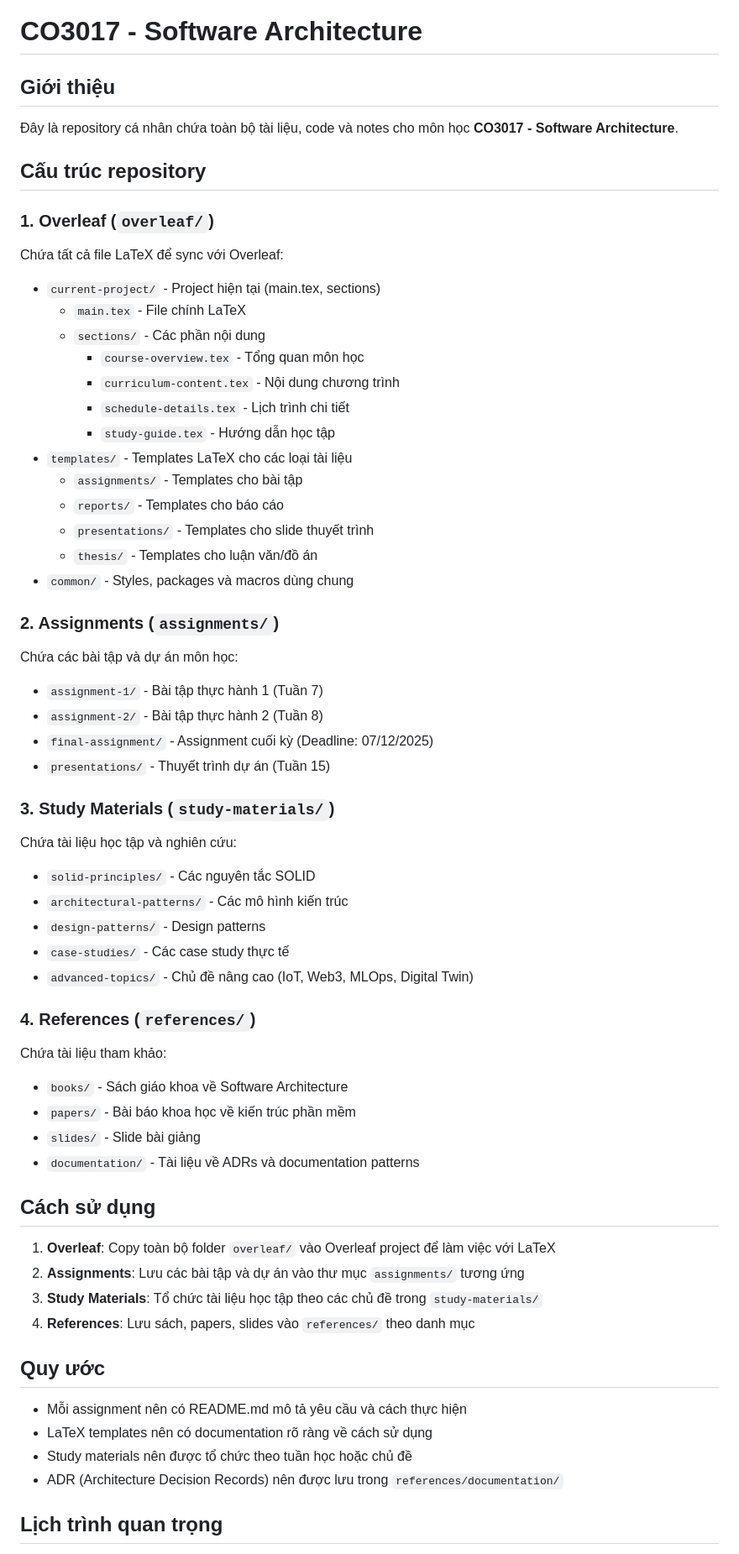
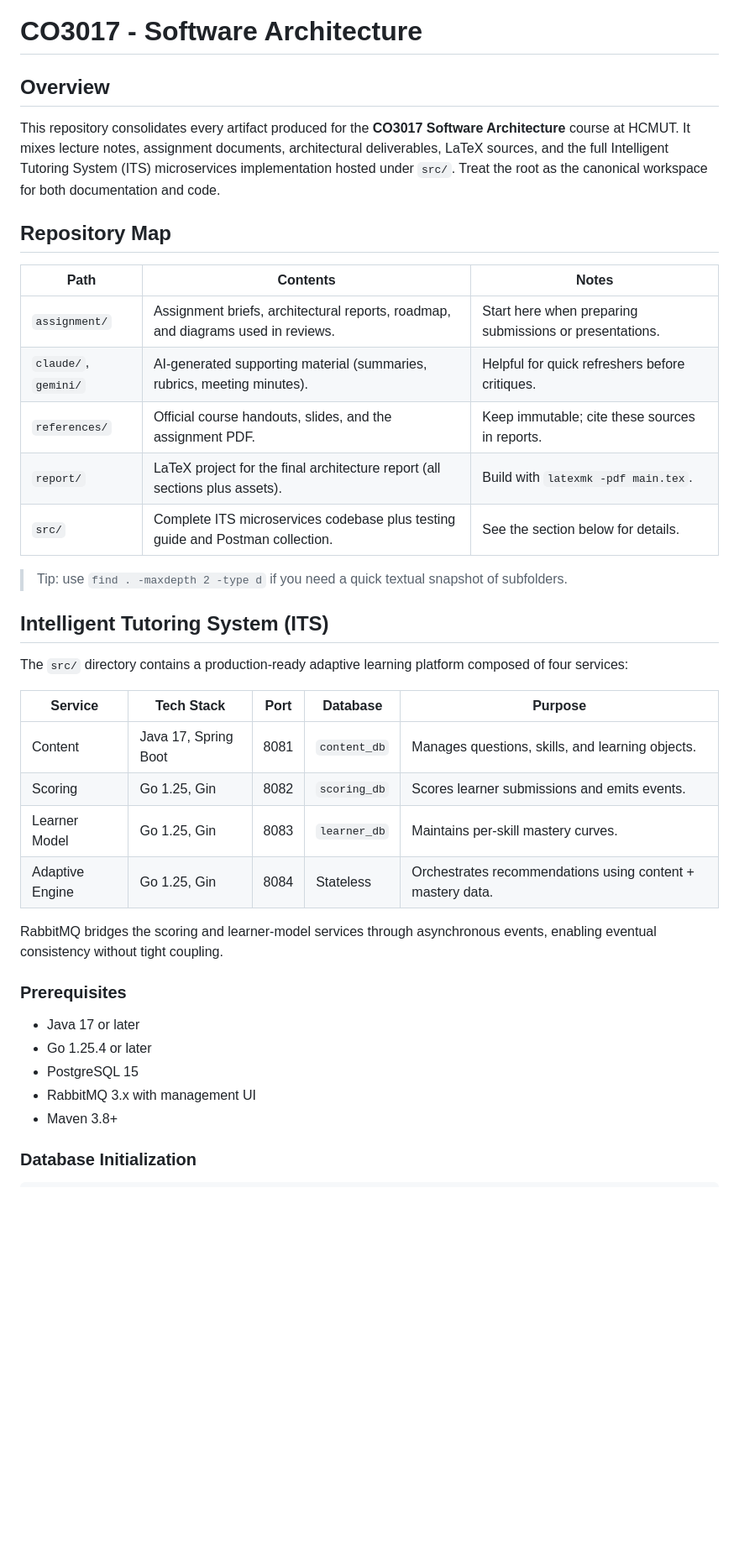
Before and after one commit to nguyentantai21042004/co3017-software-architecture, a Markdown page: README.md, the part around one of its changes. Shown at 84% size. GitHub-like rendering; blank space fills up the shorter version.

Commit message:
docs(README): overhaul repository documentation to provide a comprehensive overview, including updated structure, detailed descriptions of components, and instructions for running the Intelligent Tutoring System; enhance clarity and organization for better usability

```diff
--- a/README.md
+++ b/README.md
@@ -1,62 +1,41 @@
 # CO3017 - Software Architecture
 
-## Giới thiệu
+## Overview
 
-Đây là repository cá nhân chứa toàn bộ tài liệu, code và notes cho môn học **CO3017 - Software Architecture**.
+This repository consolidates every artifact produced for the **CO3017 Software Architecture** course at HCMUT. It mixes lecture notes, assignment documents, architectural deliverables, LaTeX sources, and the full Intelligent Tutoring System (ITS) microservices implementation hosted under `src/`. Treat the root as the canonical workspace for both documentation and code.
 
-## Cấu trúc repository
+## Repository Map
 
-### 1. Overleaf (`overleaf/`)
-Chứa tất cả file LaTeX để sync với Overleaf:
-- `current-project/` - Project hiện tại (main.tex, sections)
-  - `main.tex` - File chính LaTeX
-  - `sections/` - Các phần nội dung
-    - `course-overview.tex` - Tổng quan môn học
-    - `curriculum-content.tex` - Nội dung chương trình
-    - `schedule-details.tex` - Lịch trình chi tiết
-    - `study-guide.tex` - Hướng dẫn học tập
-- `templates/` - Templates LaTeX cho các loại tài liệu
-  - `assignments/` - Templates cho bài tập
-  - `reports/` - Templates cho báo cáo
-  - `presentations/` - Templates cho slide thuyết trình
-  - `thesis/` - Templates cho luận văn/đồ án
-- `common/` - Styles, packages và macros dùng chung
+| Path | Contents | Notes |
+| --- | --- | --- |
+| `assignment/` | Assignment briefs, architectural reports, roadmap, and diagrams used in reviews. | Start here when preparing submissions or presentations. |
+| `claude/`, `gemini/` | AI-generated supporting material (summaries, rubrics, meeting minutes). | Helpful for quick refreshers before critiques. |
+| `references/` | Official course handouts, slides, and the assignment PDF. | Keep immutable; cite these sources in reports. |
+| `report/` | LaTeX project for the final architecture report (all sections plus assets). | Build with `latexmk -pdf main.tex`. |
+| `src/` | Complete ITS microservices codebase plus testing guide and Postman collection. | See the section below for details. |
 
-### 2. Assignments (`assignments/`)
-Chứa các bài tập và dự án môn học:
-- `assignment-1/` - Bài tập thực hành 1 (Tuần 7)
-- `assignment-2/` - Bài tập thực hành 2 (Tuần 8)
-- `final-assignment/` - Assignment cuối kỳ (Deadline: 07/12/2025)
-- `presentations/` - Thuyết trình dự án (Tuần 15)
+> Tip: use `find . -maxdepth 2 -type d` if you need a quick textual snapshot of subfolders.
 
-### 3. Study Materials (`study-materials/`)
-Chứa tài liệu học tập và nghiên cứu:
-- `solid-principles/` - Các nguyên tắc SOLID
-- `architectural-patterns/` - Các mô hình kiến trúc
-- `design-patterns/` - Design patterns
-- `case-studies/` - Các case study thực tế
-- `advanced-topics/` - Chủ đề nâng cao (IoT, Web3, MLOps, Digital Twin)
+## Intelligent Tutoring System (ITS)
 
-### 4. References (`references/`)
-Chứa tài liệu tham khảo:
-- `books/` - Sách giáo khoa về Software Architecture
-- `papers/` - Bài báo khoa học về kiến trúc phần mềm
-- `slides/` - Slide bài giảng
-- `documentation/` - Tài liệu về ADRs và documentation patterns
+The `src/` directory contains a production-ready adaptive learning platform composed of four services:
 
-## Cách sử dụng
+| Service | Tech Stack | Port | Database | Purpose |
+| --- | --- | --- | --- | --- |
+| Content | Java 17, Spring Boot | 8081 | `content_db` | Manages questions, skills, and learning objects. |
+| Scoring | Go 1.25, Gin | 8082 | `scoring_db` | Scores learner submissions and emits events. |
+| Learner Model | Go 1.25, Gin | 8083 | `learner_db` | Maintains per-skill mastery curves. |
+| Adaptive Engine | Go 1.25, Gin | 8084 | Stateless | Orchestrates recommendations using content + mastery data. |
 
-1. **Overleaf**: Copy toàn bộ folder `overleaf/` vào Overleaf project để làm việc với LaTeX
-2. **Assignments**: Lưu các bài tập và dự án vào thư mục `assignments/` tương ứng
-3. **Study Materials**: Tổ chức tài liệu học tập theo các chủ đề trong `study-materials/`
-4. **References**: Lưu sách, papers, slides vào `references/` theo danh mục
+RabbitMQ bridges the scoring and learner-model services through asynchronous events, enabling eventual consistency without tight coupling.
 
-## Quy ước
+### Prerequisites
 
-- Mỗi assignment nên có README.md mô tả yêu cầu và cách thực hiện
-- LaTeX templates nên có documentation rõ ràng về cách sử dụng
-- Study materials nên được tổ chức theo tuần học hoặc chủ đề
-- ADR (Architecture Decision Records) nên được lưu trong `references/documentation/`
+- Java 17 or later
+- Go 1.25.4 or later
+- PostgreSQL 15
+- RabbitMQ 3.x with management UI
+- Maven 3.8+
 
-## Lịch trình quan trọng
+### Database Initialization
 
```
Also changed, not shown: other parts of README.md (+48 -5 lines).
